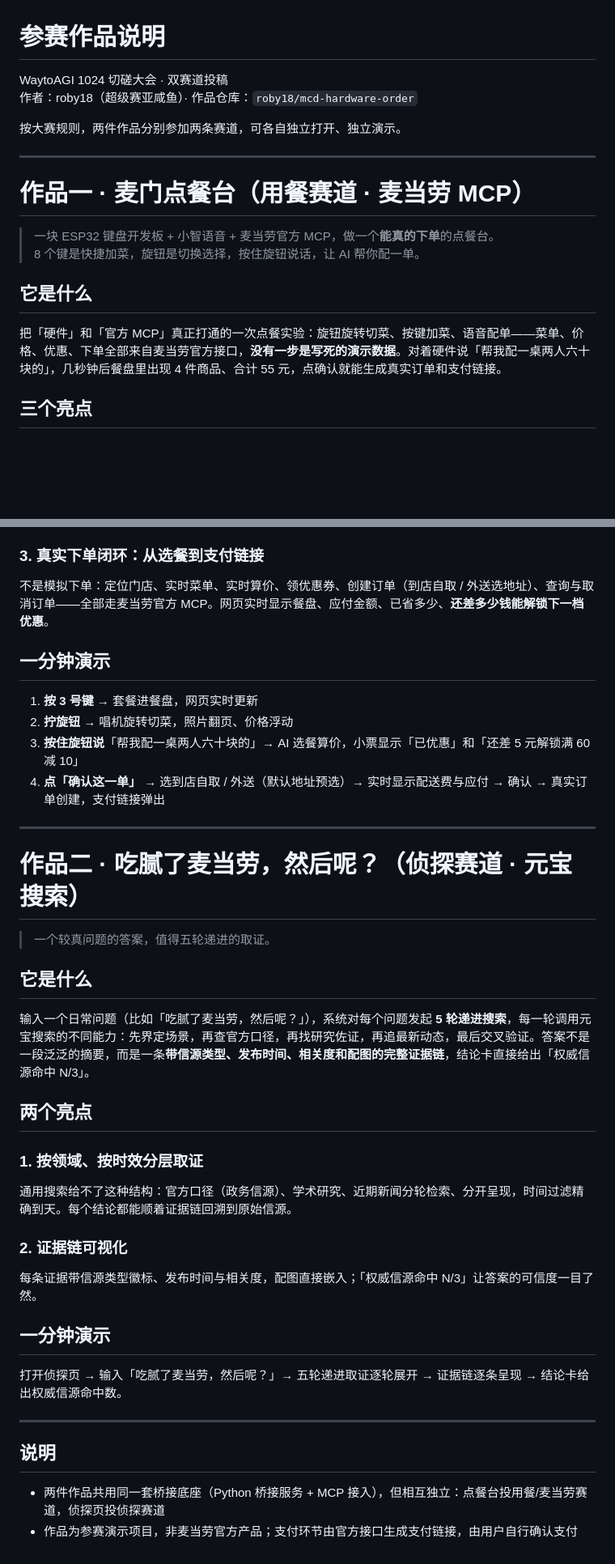
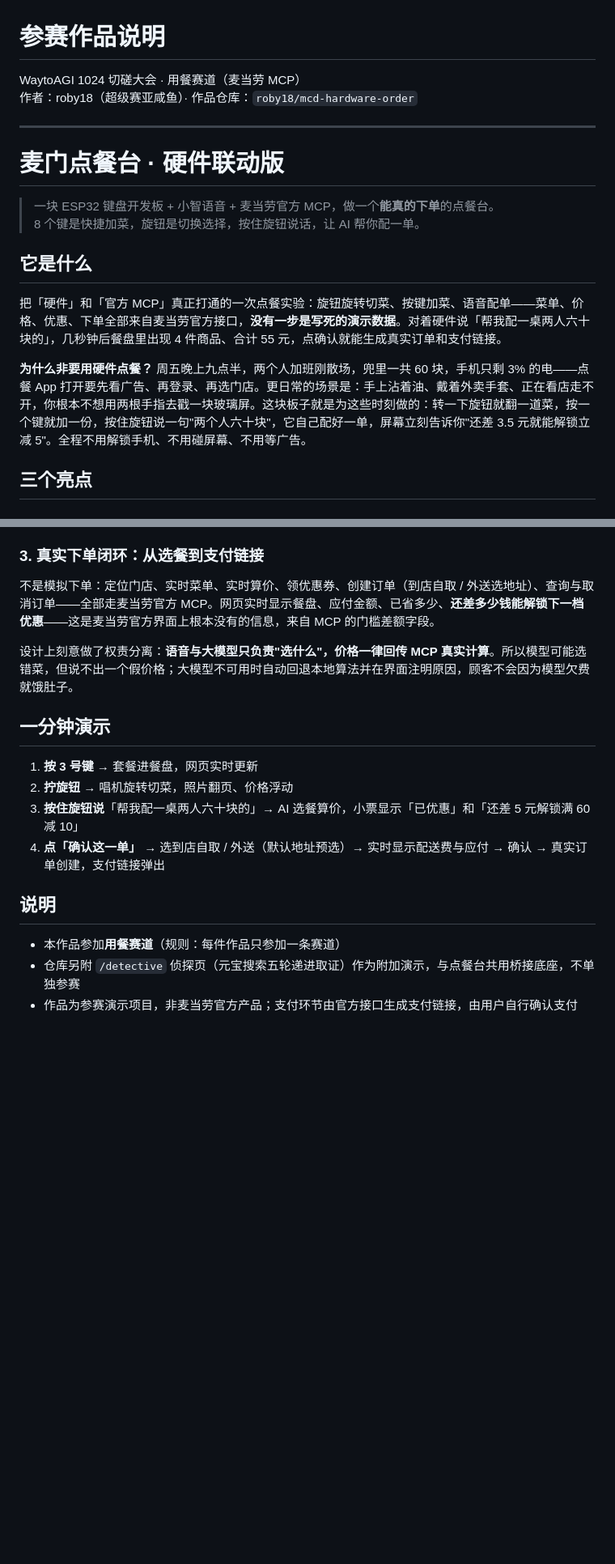
Before and after one commit to roby18/mcd-hardware-order, a Markdown page: 作品说明.md, 2 parts joined by grey strips. Shown at 81% size. Rendered like a GitHub page; blank space fills up the shorter version.

```diff
--- a/作品说明.md
+++ b/作品说明.md
@@ -1,13 +1,11 @@
 # 参赛作品说明
 
-WaytoAGI 1024 切磋大会 · 双赛道投稿
+WaytoAGI 1024 切磋大会 · 用餐赛道（麦当劳 MCP）
 作者：roby18（超级赛亚咸鱼）· 作品仓库：`roby18/mcd-hardware-order`
-
-按大赛规则，两件作品分别参加两条赛道，可各自独立打开、独立演示。
 
 ---
 
-# 作品一 · 麦门点餐台（用餐赛道 · 麦当劳 MCP）
+# 麦门点餐台 · 硬件联动版
 
 > 一块 ESP32 键盘开发板 + 小智语音 + 麦当劳官方 MCP，做一个**能真的下单**的点餐台。
 > 8 个键是快捷加菜，旋钮是切换选择，按住旋钮说话，让 AI 帮你配一单。
@@ -15,6 +13,8 @@ WaytoAGI 1024 切磋大会 · 双赛道投稿
 ## 它是什么
 
 把「硬件」和「官方 MCP」真正打通的一次点餐实验：旋钮旋转切菜、按键加菜、语音配单——菜单、价格、优惠、下单全部来自麦当劳官方接口，**没有一步是写死的演示数据**。对着硬件说「帮我配一桌两人六十块的」，几秒钟后餐盘里出现 4 件商品、合计 55 元，点确认就能生成真实订单和支付链接。
+
+**为什么非要用硬件点餐？** 周五晚上九点半，两个人加班刚散场，兜里一共 60 块，手机只剩 3% 的电——点餐 App 打开要先看广告、再登录、再选门店。更日常的场景是：手上沾着油、戴着外卖手套、正在看店走不开，你根本不想用两根手指去戳一块玻璃屏。这块板子就是为这些时刻做的：转一下旋钮就翻一道菜，按一个键就加一份，按住旋钮说一句"两个人六十块"，它自己配好一单，屏幕立刻告诉你"还差 3.5 元就能解锁立减 5"。全程不用解锁手机、不用碰屏幕、不用等广告。
 
 ## 三个亮点
 
@@ -33,7 +33,9 @@ WaytoAGI 1024 切磋大会 · 双赛道投稿
 
 ### 3. 真实下单闭环：从选餐到支付链接
 
-不是模拟下单：定位门店、实时菜单、实时算价、领优惠券、创建订单（到店自取 / 外送选地址）、查询与取消订单——全部走麦当劳官方 MCP。网页实时显示餐盘、应付金额、已省多少、**还差多少钱能解锁下一档优惠**。
+不是模拟下单：定位门店、实时菜单、实时算价、领优惠券、创建订单（到店自取 / 外送选地址）、查询与取消订单——全部走麦当劳官方 MCP。网页实时显示餐盘、应付金额、已省多少、**还差多少钱能解锁下一档优惠**——这是麦当劳官方界面上根本没有的信息，来自 MCP 的门槛差额字段。
+
+设计上刻意做了权责分离：**语音与大模型只负责"选什么"，价格一律回传 MCP 真实计算**。所以模型可能选错菜，但说不出一个假价格；大模型不可用时自动回退本地算法并在界面注明原因，顾客不会因为模型欠费就饿肚子。
 
 ## 一分钟演示
 
@@ -42,33 +44,8 @@ WaytoAGI 1024 切磋大会 · 双赛道投稿
 3. **按住旋钮说**「帮我配一桌两人六十块的」→ AI 选餐算价，小票显示「已优惠」和「还差 5 元解锁满 60 减 10」
 4. **点「确认这一单」** → 选到店自取 / 外送（默认地址预选）→ 实时显示配送费与应付 → 确认 → 真实订单创建，支付链接弹出
 
----
-
-# 作品二 · 吃腻了麦当劳，然后呢？（侦探赛道 · 元宝搜索）
-
-> 一个较真问题的答案，值得五轮递进的取证。
-
-## 它是什么
-
-输入一个日常问题（比如「吃腻了麦当劳，然后呢？」），系统对每个问题发起 **5 轮递进搜索**，每一轮调用元宝搜索的不同能力：先界定场景，再查官方口径，再找研究佐证，再追最新动态，最后交叉验证。答案不是一段泛泛的摘要，而是一条**带信源类型、发布时间、相关度和配图的完整证据链**，结论卡直接给出「权威信源命中 N/3」。
-
-## 两个亮点
-
-### 1. 按领域、按时效分层取证
-
-通用搜索给不了这种结构：官方口径（政务信源）、学术研究、近期新闻分轮检索、分开呈现，时间过滤精确到天。每个结论都能顺着证据链回溯到原始信源。
-
-### 2. 证据链可视化
-
-每条证据带信源类型徽标、发布时间与相关度，配图直接嵌入；「权威信源命中 N/3」让答案的可信度一目了然。
-
-## 一分钟演示
-
-打开侦探页 → 输入「吃腻了麦当劳，然后呢？」→ 五轮递进取证逐轮展开 → 证据链逐条呈现 → 结论卡给出权威信源命中数。
-
----
-
 ## 说明
 
-- 两件作品共用同一套桥接底座（Python 桥接服务 + MCP 接入），但相互独立：点餐台投用餐/麦当劳赛道，侦探页投侦探赛道
+- 本作品参加**用餐赛道**（规则：每件作品只参加一条赛道）
+- 仓库另附 `/detective` 侦探页（元宝搜索五轮递进取证）作为附加演示，与点餐台共用桥接底座，不单独参赛
 - 作品为参赛演示项目，非麦当劳官方产品；支付环节由官方接口生成支付链接，由用户自行确认支付
```
Also changed, not shown: README.md (+6 -6 lines), workbuddy.md (+2 -0 lines).
